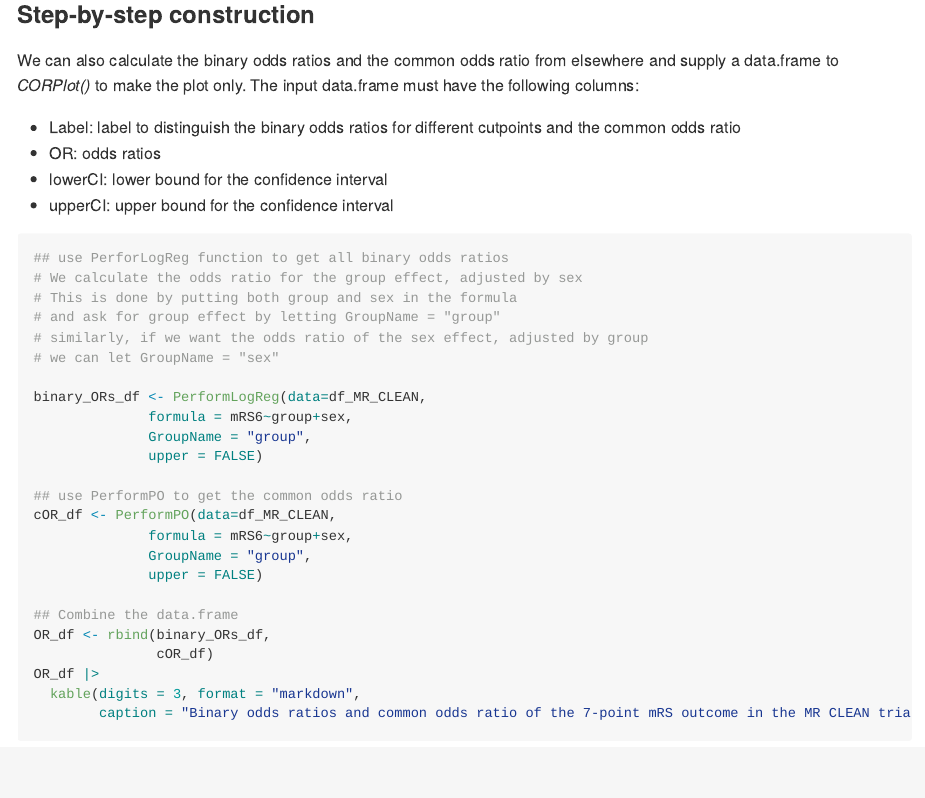
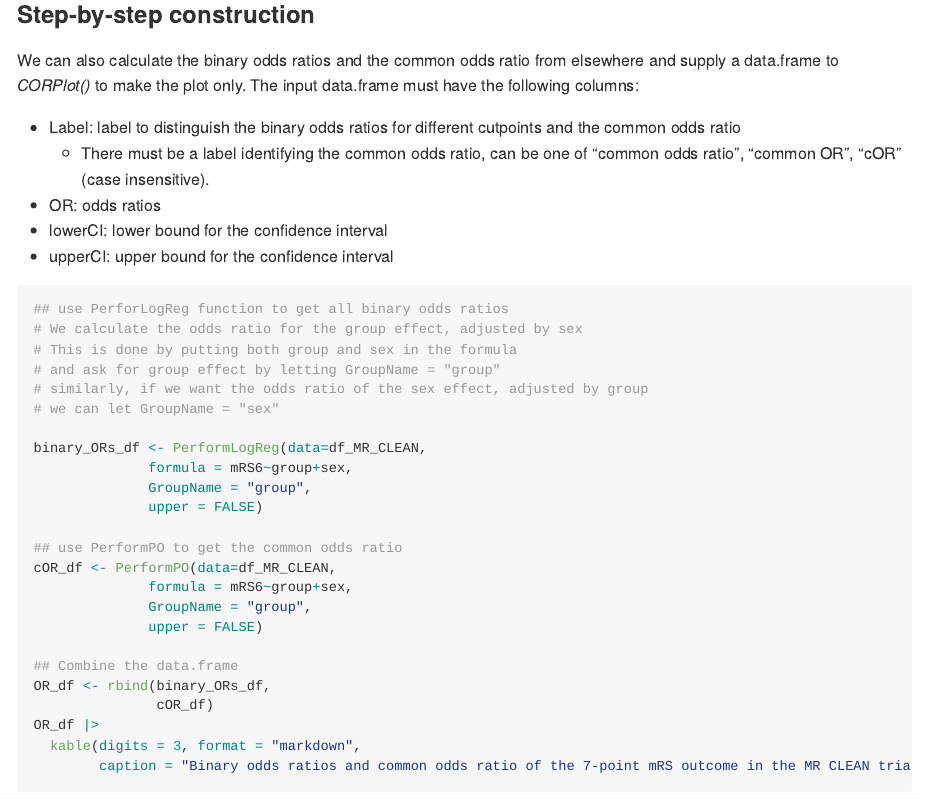
Before and after one commit to Yongxi-Long/CORPlot, an R Markdown document (README.Rmd): the page in a window 1100 px wide, from 1870 px down. The pictures show the output file README.md that the author committed with the source, drawn offline in the style of GitHub.

Commit message:
Modified README

```diff
--- a/README.Rmd
+++ b/README.Rmd
@@ -86,6 +86,7 @@ print(res,digits = 3)
 We can also calculate the binary odds ratios and the common odds ratio from elsewhere and supply a data.frame to *CORPlot()* to make the plot only. The input data.frame must have the following columns:
 
 -   Label: label to distinguish the binary odds ratios for different cutpoints and the common odds ratio
+    -   There must be a label identifying the common odds ratio, can be one of "common odds ratio", "common OR", "cOR" (case insensitive).
 -   OR: odds ratios
 -   lowerCI: lower bound for the confidence interval
 -   upperCI: upper bound for the confidence interval
```
Also changed, not shown: README.md.
